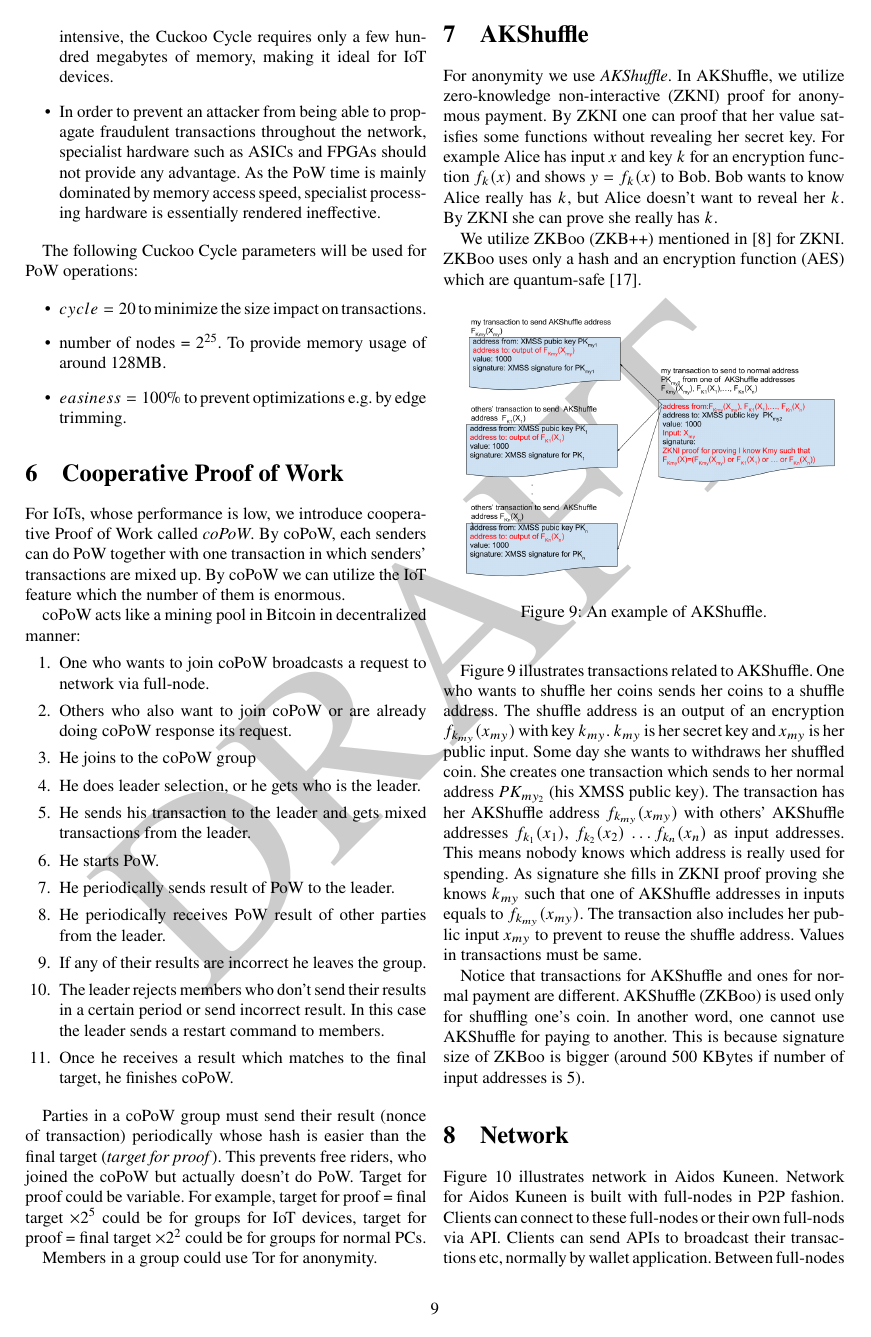
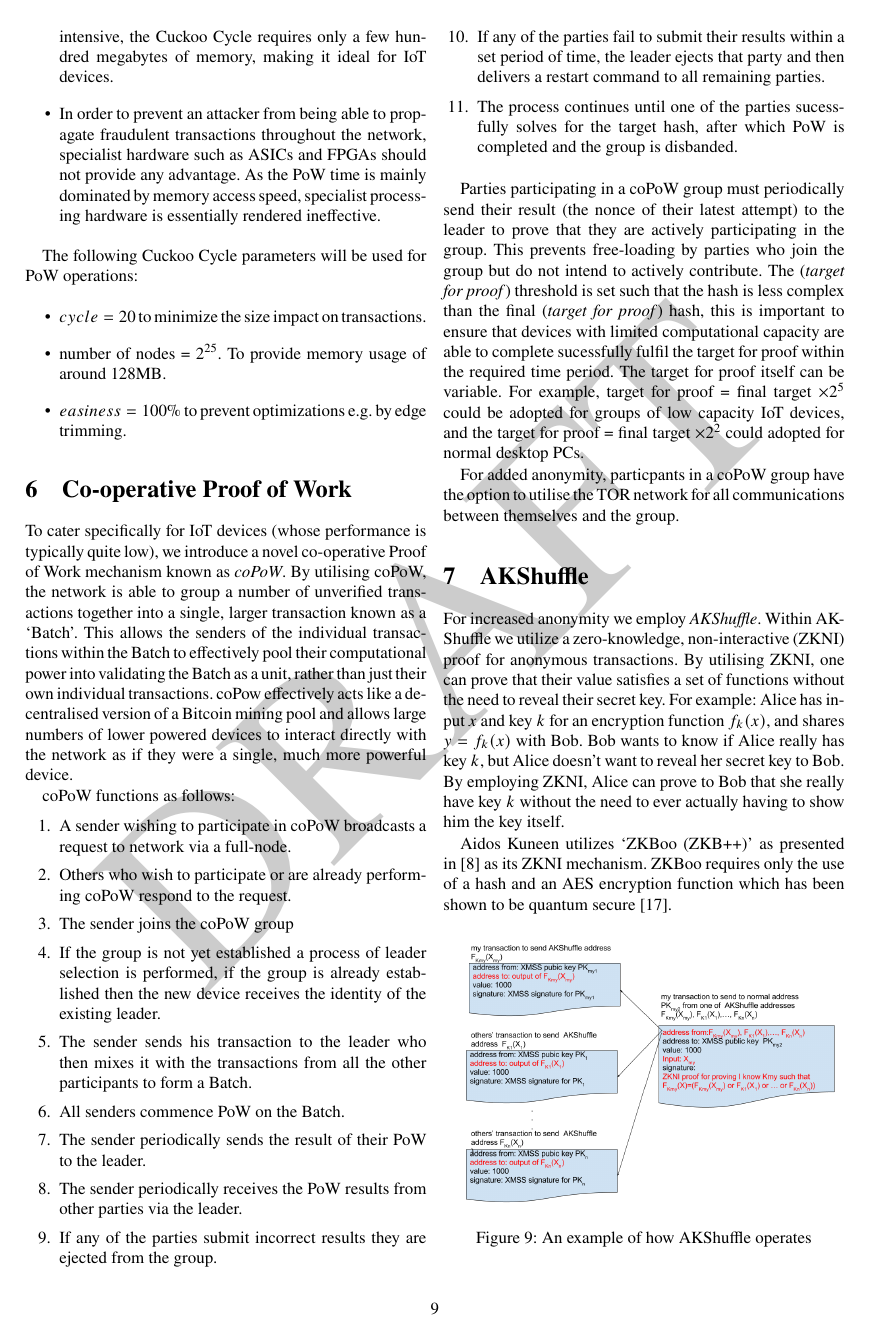
Before and after one commit to AidosKuneen/whitepaper, a LaTeX paper (adk_whitepaper.tex): page 9 of 15. Compiled offline with pdfLaTeX.

Commit message:
Update adk_whitepaper.tex
Page 7, Lines #542 to #622

```diff
--- a/adk_whitepaper.tex
+++ b/adk_whitepaper.tex
@@ -539,62 +539,68 @@ The following Cuckoo Cycle parameters will be used for PoW operations:
     \item \(easiness = 100\% \) to prevent optimizations e.g. by edge trimming.
 \end{itemize}
 
-\section{Cooperative Proof of Work}
-\label{sec:copow}
+\section{Co-operative Proof of Work}
+\label{sec:coPoW}
 
-For IoTs, whose performance is low, we introduce cooperative Proof of Work called \emph{coPoW}.
-By coPoW, each senders can do PoW together with one transaction in which  senders' transactions are mixed up.
-By coPoW we can utilize the IoT feature which the number of them is enormous.
+To cater specifically for IoT devices (whose performance is typically quite low), we introduce a novel co-operative Proof of Work
+mechanism known as \emph{coPoW}. By utilising coPoW, the network is able to group a number of unverified transactions together into a
+single, larger transaction known as a `Batch'. This allows the senders of the individual transactions within the Batch to effectively
+pool their computational power into validating the Batch as a unit, rather than just their own individual transactions.
+coPow effectively acts like a decentralised version of a Bitcoin mining pool and allows large numbers of lower powered devices to interact directly with the network as if they were a single, much more powerful device.
 
-coPoW acts like a mining pool in Bitcoin in decentralized manner:
+coPoW functions as follows:
 
 \vspace{-0.5\baselineskip}
 \begin{enumerate}
 	\setlength\itemsep{0em}
-	\item One who wants to join coPoW broadcasts a request to network via full-node.
-	\item Others who also want to join coPoW or are already doing coPoW response its request.
-	\item He joins to the coPoW group
-	\item He does leader selection, or he gets who is the leader.
-	\item He sends his transaction to the leader and gets mixed transactions from the leader.
-	\item He starts PoW.
-	\item He periodically sends result of PoW to the leader.
-	\item He periodically receives PoW result of other parties from the leader.
-	\item If any of their results are incorrect he leaves the group.
-	\item The leader rejects members who don't send their results in a certain period or send incorrect result. In this case the leader
-	sends a restart command to members.
-	\item Once he receives a result which matches to the final target, he finishes coPoW.
+	\item A sender wishing to participate in coPoW broadcasts a request to network via a full-node.
+	\item Others who wish to participate or are already performing coPoW respond to the request.
+	\item The sender joins the coPoW group
+	\item If the group is not yet established a process of leader selection is performed, if the group is already established then
+	the new device receives the identity of the existing leader.
+	\item The sender sends his transaction to the leader who then mixes it with the transactions from all the other participants to
+	form a Batch.
+	\item All senders commence PoW on the Batch.
+	\item The sender periodically sends the result of their PoW to the leader.
+	\item The sender periodically receives the PoW results from other parties via the leader.
+	\item If any of the parties submit incorrect results they are ejected from the group.
+	\item If any of the parties fail to submit their results within a set period of time, the leader ejects that party and then
+	delivers a restart command to all remaining parties.
+	\item The process continues until one of the parties sucessfully solves for the target hash, after which PoW is completed and
+	the group is disbanded.
 \end{enumerate}
 
-Parties in a coPoW group must send their result (nonce of transaction) periodically whose hash
-is easier than the final target (\emph{target for proof}). This prevents free riders, who joined the coPoW but actually doesn't do PoW.
-Target for proof could be variable. For example, target for proof = final target \(  \times 2^5 \) could be for groups for IoT devices,
-target for proof = final target  \( \times 2^2 \) could be for groups for normal PCs.
+Parties participating in a coPoW group must periodically send their result (the nonce of their latest attempt) to the leader to prove
+that they are actively participating in the group. This prevents free-loading by parties who join the group but do not intend to
+actively contribute. The (\emph{target for proof}) threshold is set such that the hash is less complex than the final (\emph{target for
+proof}) hash, this is important to ensure that devices with limited computational capacity are able to complete sucessfully fulfil the
+target for proof within the required time period. The target for proof itself can be variable. For example, target for proof = final
+target \(  \times 2^5 \) could be adopted for groups of low capacity IoT devices, and the target for proof = final target  \( \times
+2^2 \) could adopted for normal desktop PCs.
 
-Members in a group could use Tor for anonymity.
-
+For added anonymity, particpants in a coPoW group have the option to utilise the TOR network for all communications between themselves
+and the group.
 
 \section{AKShuffle}
 \label{sec:aks}
 
-For anonymity we use \emph{AKShuffle}. In AKShuffle, we utilize zero-knowledge non-interactive (ZKNI) proof for
-anonymous payment. By ZKNI one can proof that her value satisfies some functions without revealing her secret key.
-For example Alice has input \(x\)  and key \( k \)  for an encryption function \( f_{k}(x) \) and shows \( y=f_k(x) \) to Bob.
-Bob wants to know Alice really has \(k\), but Alice doesn't want to reveal her \(k\).
-By ZKNI  she can prove she really has \( k\).
+For increased anonymity we employ \emph{AKShuffle}. Within AKShuffle we utilize a zero-knowledge, non-interactive (ZKNI) proof for
+anonymous transactions. By utilising ZKNI, one can prove that their value satisfies a set of functions without the need to reveal their
+secret key. For example: Alice has input \(x\) and key \( k \) for an encryption function \( f_{k}(x) \), and shares \( y=f_k(x) \)
+with Bob. Bob wants to know if Alice really has key \(k\), but Alice doesn't want to reveal her secret key to Bob. By employing ZKNI,
+Alice can prove to Bob that she really have key \( k\) without the need to ever actually having to show him the key itself.
 
-We utilize ZKBoo (ZKB++) mentioned in~\cite{zkb} for ZKNI. ZKBoo uses only a hash and an encryption function (AES) which are quantum-safe \cite{pqcrypto}.
-
+Aidos Kuneen utilizes `ZKBoo (ZKB++)' as presented in~\cite{zkb} as its ZKNI mechanism. ZKBoo requires only the use of a hash and an
+AES encryption function which has been shown to be quantum secure \cite{pqcrypto}.
 
 \begin{figure}[ht]
 	\begin{center}
 	\includegraphics[width=80mm]{shuffle.png}
-	  \caption{An example of AKShuffle.}
+	  \caption{An example of how AKShuffle operates}
     \label{fig:shuffle}
 	\end{center}
  \end{figure}
 
- Figure~\ref{fig:shuffle} illustrates transactions related to AKShuffle. One who wants to shuffle her coins sends her coins to a shuffle address.
- The shuffle address is an output of an encryption \( f_{k_{my}}(x_{my}) \) with key \( k_{my} \).
- \(k_{my}\) is her secret key  and \(x_{my}\) is her public input.
- Some day she wants to  withdraws her shuffled coin. She creates one transaction which sends to her normal address \(PK_{my_2}\) (his XMSS public key).
- The transaction has her AKShuffle address \( f_{k_{my}}(x_{my}) \) with others' AKShuffle addresses
+With reference to Figure~\ref{fig:shuffle}, the operation of AKShuffle is described as follows:
+
+Any user who desires to shuffle their tokens simply sends them to an AKShuffle address.
@@ -601,4 +612 @@ We utilize ZKBoo (ZKB++) mentioned in~\cite{zkb} for ZKNI. ZKBoo uses only a has
 \( f_{k_{1}}(x_{1}) \), \( f_{k_{2}}(x_{2}) \) \dots \( f_{k_{n}}(x_{n}) \) as input addresses.
-This means nobody knows which address is really used for spending. As signature she fills in ZKNI proof proving she knows \( k_{my} \) such that
-one of AKShuffle addresses in inputs equals  to \( f_{k_{my}}(x_{my}) \). The transaction also includes her public input \( x_{my} \)
-to prevent to reuse the shuffle address. Values in transactions must be same.
@@ -605,4 +619 @@ to prevent to reuse the shuffle address. Values in transactions must be same.
 
-Notice that transactions for AKShuffle and ones for normal payment are different. AKShuffle (ZKBoo) is used only for shuffling one's coin.
-In another word, one cannot use AKShuffle for paying to another.
-This is because signature size of ZKBoo is bigger (around 500 KBytes if number of input addresses is 5).
```
Also changed, not shown: adk_whitepaper.tex (15 more changed lines).
